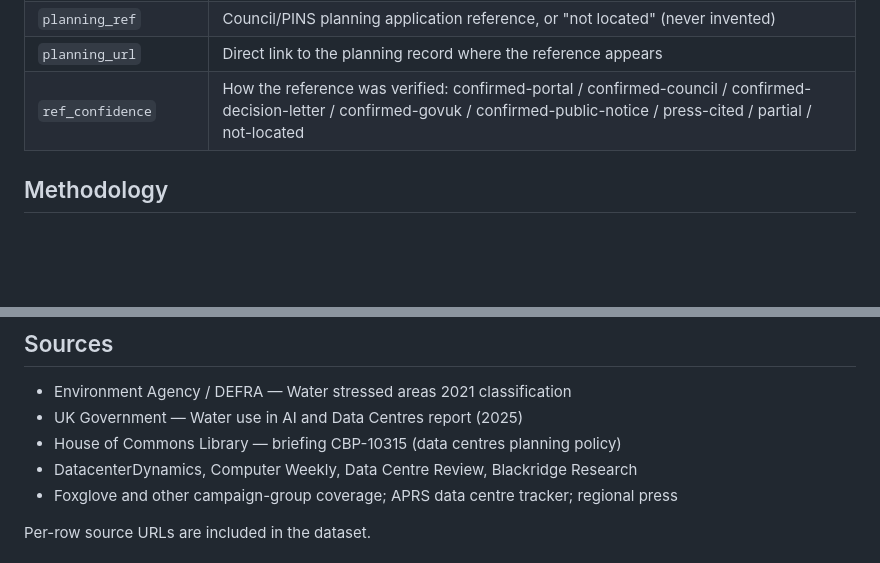
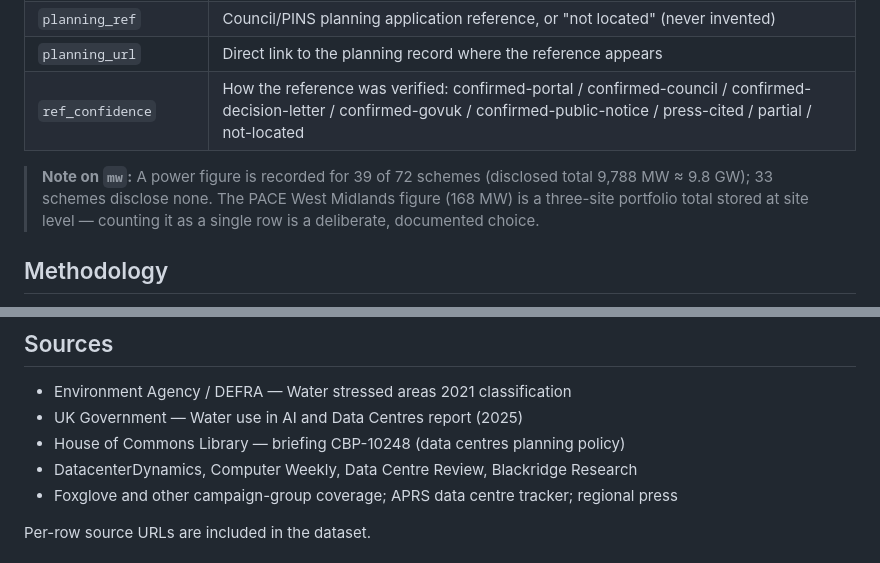
Before and after one commit to yenlikgaisina/thirsty-ai, a Markdown page: README.md, 2 parts joined by grey strips. Rendered like a GitHub page; blank space fills up the shorter version.

Commit message:
README: add PACE portfolio note to mw field; fix CBP ref to CBP-10248

```diff
--- a/README.md
+++ b/README.md
@@ -52,6 +52,8 @@ These are figures for *this register*, which is a best-effort compilation rather
 | `planning_url` | Direct link to the planning record where the reference appears |
 | `ref_confidence` | How the reference was verified: confirmed-portal / confirmed-council / confirmed-decision-letter / confirmed-govuk / confirmed-public-notice / press-cited / partial / not-located |
 
+> **Note on `mw`:** A power figure is recorded for 39 of 72 schemes (disclosed total 9,788 MW ≈ 9.8 GW); 33 schemes disclose none. The PACE West Midlands figure (168 MW) is a three-site portfolio total stored at site level — counting it as a single row is a deliberate, documented choice.
+
 ## Methodology
 
 Each row is a publicly reported UK data centre scheme, compiled from industry trackers, the House of Commons Library, government announcements, regional and local press, and campaign-group coverage. Water-company areas determined to be in *serious water stress* by the Environment Agency's 2021 classification are flagged. Per-site daily water use, where shown in the map, is estimated using broad per-MW ranges drawn from the UK Government's 2025 report on water use in AI and data centres; because cooling technology is rarely disclosed, every figure is a **range** with wide uncertainty, never a single number.
@@ -75,7 +77,7 @@ The per-MW band is derived from the two anchor figures in the Government report
 
 - Environment Agency / DEFRA — Water stressed areas 2021 classification
 - UK Government — Water use in AI and Data Centres report (2025)
-- House of Commons Library — briefing CBP-10315 (data centres planning policy)
+- House of Commons Library — briefing CBP-10248 (data centres planning policy)
 - DatacenterDynamics, Computer Weekly, Data Centre Review, Blackridge Research
 - Foxglove and other campaign-group coverage; APRS data centre tracker; regional press
 
```
